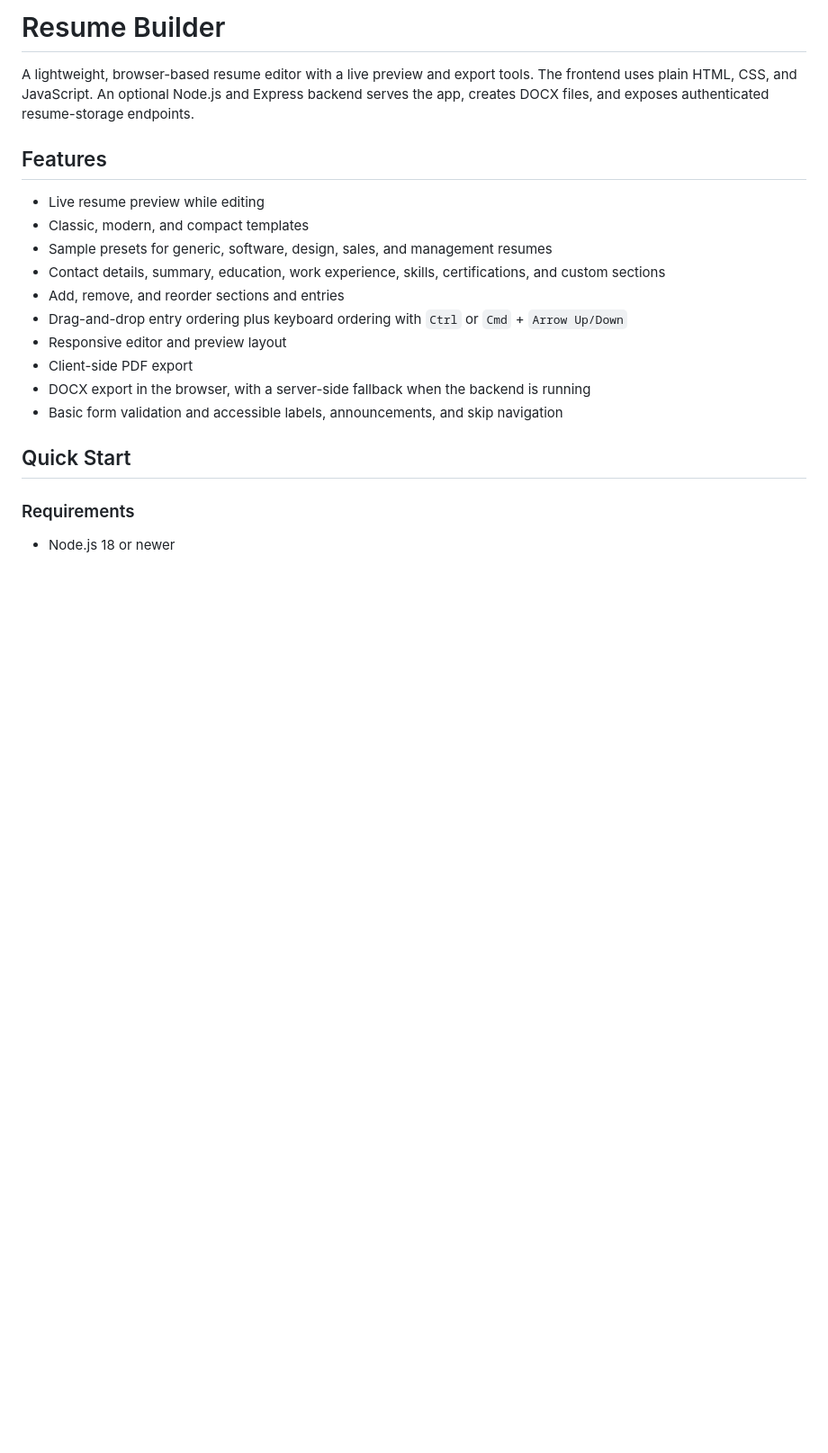
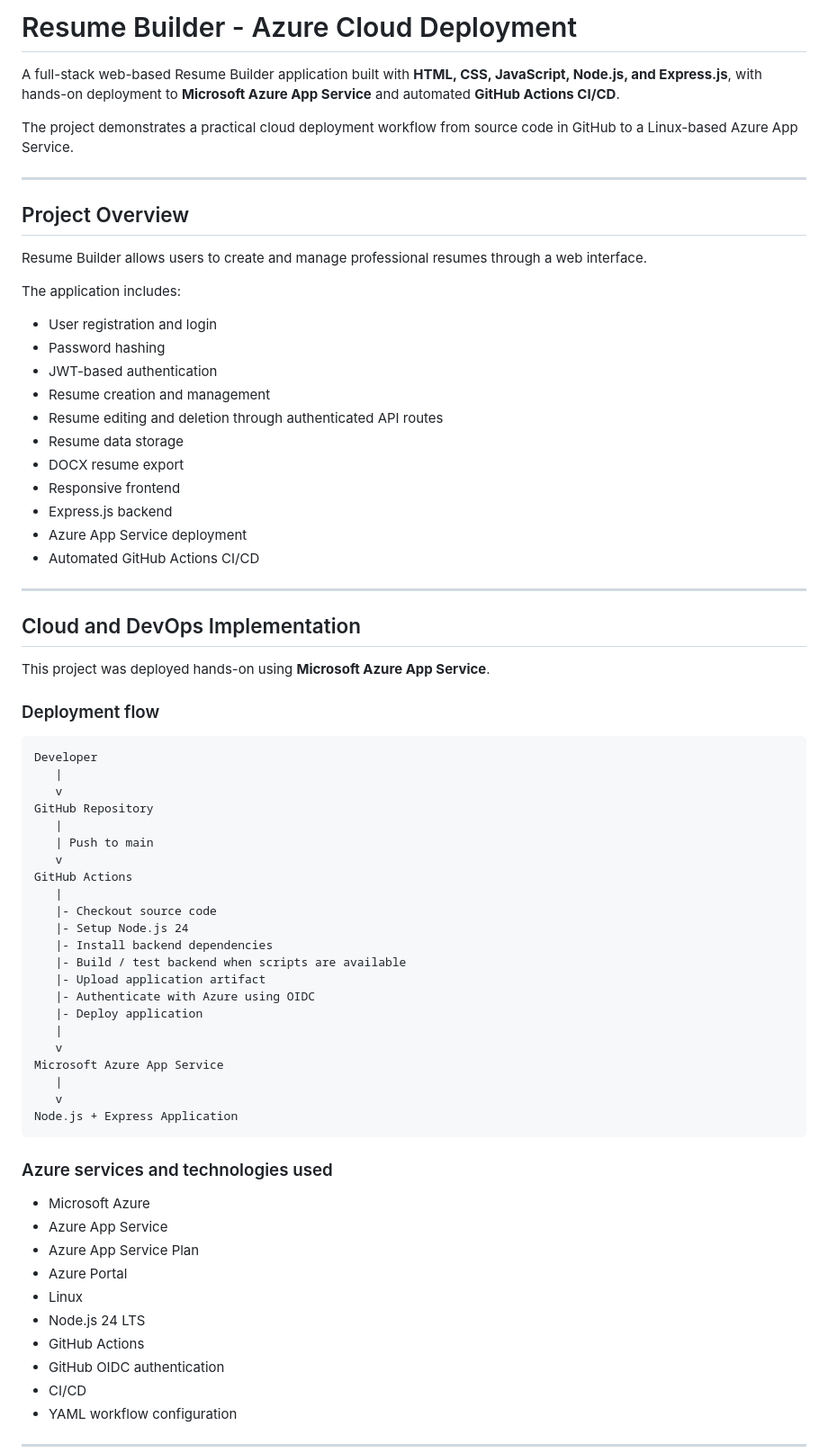
Before and after one commit to Kartik1234584/resume-builder, a Markdown page: README.md, the part around one of its changes. Shown at 90% size. Drawn GitHub-style; blank space fills up the shorter version.

Commit message:
Update README for Azure deployment

````diff
--- a/README.md
+++ b/README.md
@@ -1,22 +1,74 @@
-# Resume Builder
+# Resume Builder - Azure Cloud Deployment
 
-A lightweight, browser-based resume editor with a live preview and export tools. The frontend uses plain HTML, CSS, and JavaScript. An optional Node.js and Express backend serves the app, creates DOCX files, and exposes authenticated resume-storage endpoints.
+A full-stack web-based Resume Builder application built with **HTML, CSS, JavaScript, Node.js, and Express.js**, with hands-on deployment to **Microsoft Azure App Service** and automated **GitHub Actions CI/CD**.
 
-## Features
+The project demonstrates a practical cloud deployment workflow from source code in GitHub to a Linux-based Azure App Service.
 
-- Live resume preview while editing
-- Classic, modern, and compact templates
-- Sample presets for generic, software, design, sales, and management resumes
-- Contact details, summary, education, work experience, skills, certifications, and custom sections
-- Add, remove, and reorder sections and entries
-- Drag-and-drop entry ordering plus keyboard ordering with `Ctrl` or `Cmd` + `Arrow Up/Down`
-- Responsive editor and preview layout
-- Client-side PDF export
-- DOCX export in the browser, with a server-side fallback when the backend is running
-- Basic form validation and accessible labels, announcements, and skip navigation
+---
 
-## Quick Start
+## Project Overview
 
-### Requirements
+Resume Builder allows users to create and manage professional resumes through a web interface.
 
-- Node.js 18 or newer
+The application includes:
+
+- User registration and login
+- Password hashing
+- JWT-based authentication
+- Resume creation and management
+- Resume editing and deletion through authenticated API routes
+- Resume data storage
+- DOCX resume export
+- Responsive frontend
+- Express.js backend
+- Azure App Service deployment
+- Automated GitHub Actions CI/CD
+
+---
+
+## Cloud and DevOps Implementation
+
+This project was deployed hands-on using **Microsoft Azure App Service**.
+
+### Deployment flow
+
+```text
+Developer
+   |
+   v
+GitHub Repository
+   |
+   | Push to main
+   v
+GitHub Actions
+   |
+   |- Checkout source code
+   |- Setup Node.js 24
+   |- Install backend dependencies
+   |- Build / test backend when scripts are available
+   |- Upload application artifact
+   |- Authenticate with Azure using OIDC
+   |- Deploy application
+   |
+   v
+Microsoft Azure App Service
+   |
+   v
+Node.js + Express Application
+```
+
+### Azure services and technologies used
+
+- Microsoft Azure
+- Azure App Service
+- Azure App Service Plan
+- Azure Portal
+- Linux
+- Node.js 24 LTS
+- GitHub Actions
+- GitHub OIDC authentication
+- CI/CD
+- YAML workflow configuration
+
+---
+
````
Also changed, not shown: other parts of README.md (+285 -73 lines).
